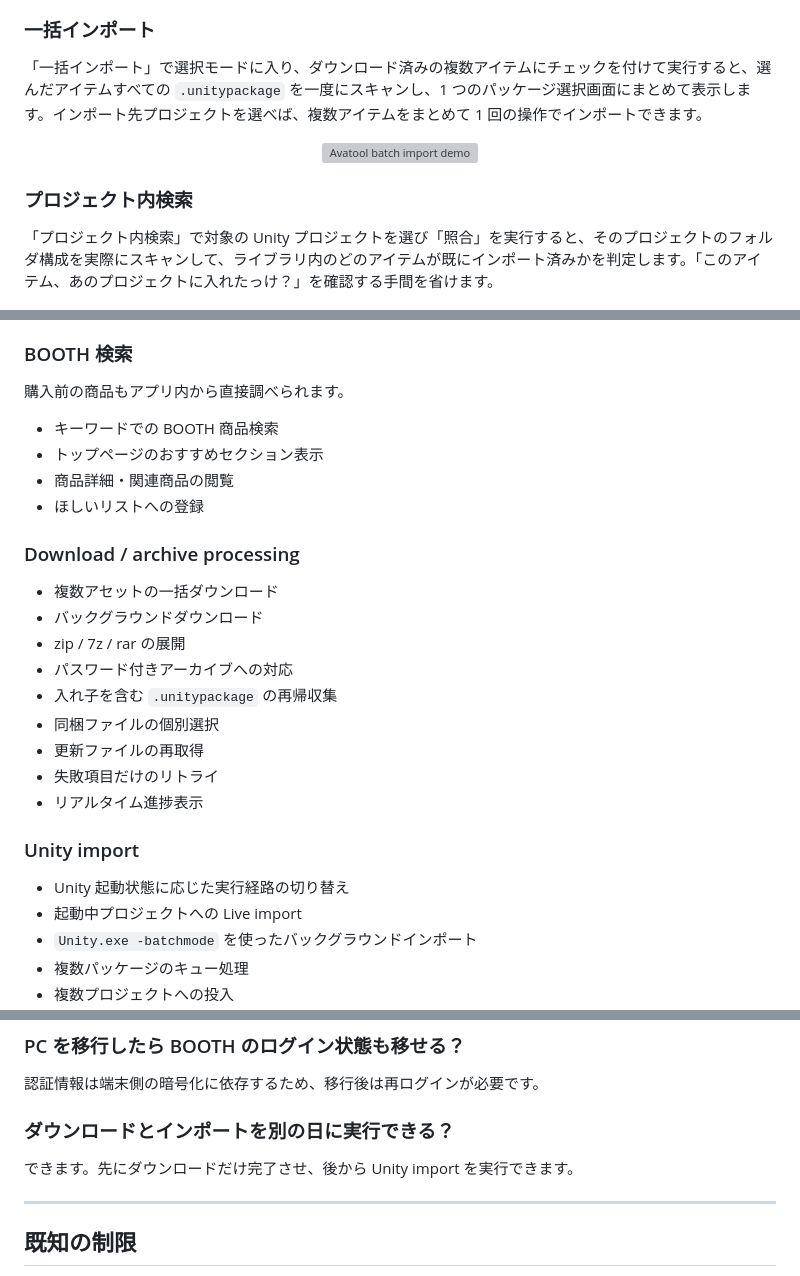
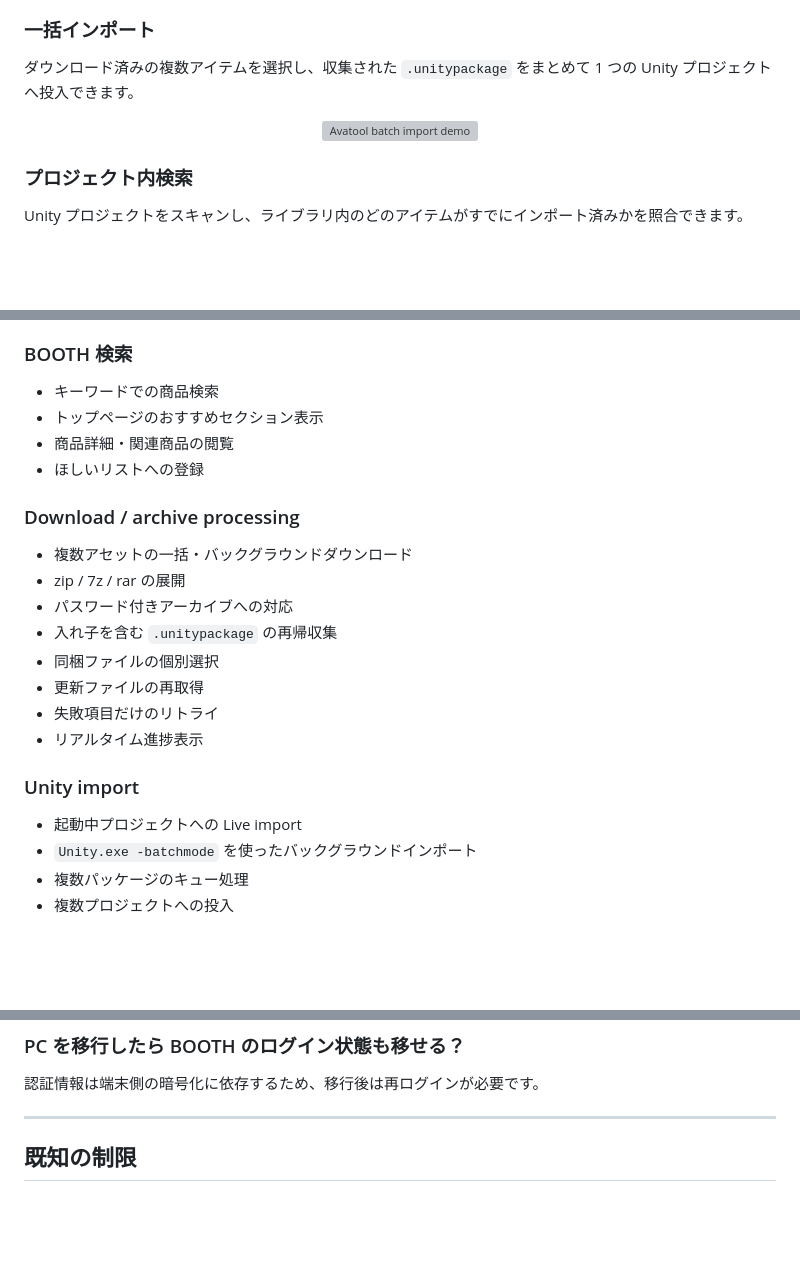
Before and after one commit to nyarurant/avatool-oss, a Markdown page: README.md, 3 parts joined by grey strips. GitHub-like rendering; blank space fills up the shorter version; grey boxes are pictures that could not be loaded.

```diff
--- a/README.md
+++ b/README.md
@@ -112,7 +114,7 @@ Archive extraction
 
 ### 一括インポート
 
-「一括インポート」で選択モードに入り、ダウンロード済みの複数アイテムにチェックを付けて実行すると、選んだアイテムすべての `.unitypackage` を一度にスキャンし、1 つのパッケージ選択画面にまとめて表示します。インポート先プロジェクトを選べば、複数アイテムをまとめて 1 回の操作でインポートできます。
+ダウンロード済みの複数アイテムを選択し、収集された `.unitypackage` をまとめて 1 つの Unity プロジェクトへ投入できます。
 
 <p align="center">
   <img src="assets/demo/avatool-demo-batch-import.gif" width="820" alt="Avatool batch import demo" />
@@ -120,7 +122,7 @@ Archive extraction
 
 ### プロジェクト内検索
 
-「プロジェクト内検索」で対象の Unity プロジェクトを選び「照合」を実行すると、そのプロジェクトのフォルダ構成を実際にスキャンして、ライブラリ内のどのアイテムが既にインポート済みかを判定します。「このアイテム、あのプロジェクトに入れたっけ？」を確認する手間を省けます。
+Unity プロジェクトをスキャンし、ライブラリ内のどのアイテムがすでにインポート済みかを照合できます。
 
 <p align="center">
   <img src="assets/demo/avatool-demo-project-items.gif" width="820" alt="Avatool project items demo" />
@@ -143,17 +147,14 @@ Archive extraction
 
 ### BOOTH 検索
 
-購入前の商品もアプリ内から直接調べられます。
-
-- キーワードでの BOOTH 商品検索
+- キーワードでの商品検索
 - トップページのおすすめセクション表示
 - 商品詳細・関連商品の閲覧
 - ほしいリストへの登録
 
 ### Download / archive processing
 
-- 複数アセットの一括ダウンロード
-- バックグラウンドダウンロード
+- 複数アセットの一括・バックグラウンドダウンロード
 - zip / 7z / rar の展開
 - パスワード付きアーカイブへの対応
 - 入れ子を含む `.unitypackage` の再帰収集
@@ -164,7 +165,6 @@ Archive extraction
 
 ### Unity import
 
-- Unity 起動状態に応じた実行経路の切り替え
 - 起動中プロジェクトへの Live import
 - `Unity.exe -batchmode` を使ったバックグラウンドインポート
 - 複数パッケージのキュー処理
@@ -428,11 +399,9 @@ avatool-oss/
 
 認証情報は端末側の暗号化に依存するため、移行後は再ログインが必要です。
 
-### ダウンロードとインポートを別の日に実行できる？
+---
 
-できます。先にダウンロードだけ完了させ、後から Unity import を実行できます。
-
----
+<a id="limitations"></a>
 
 ## 既知の制限
 
```
Also changed, not shown: other parts of README.md (+43 -70 lines).
